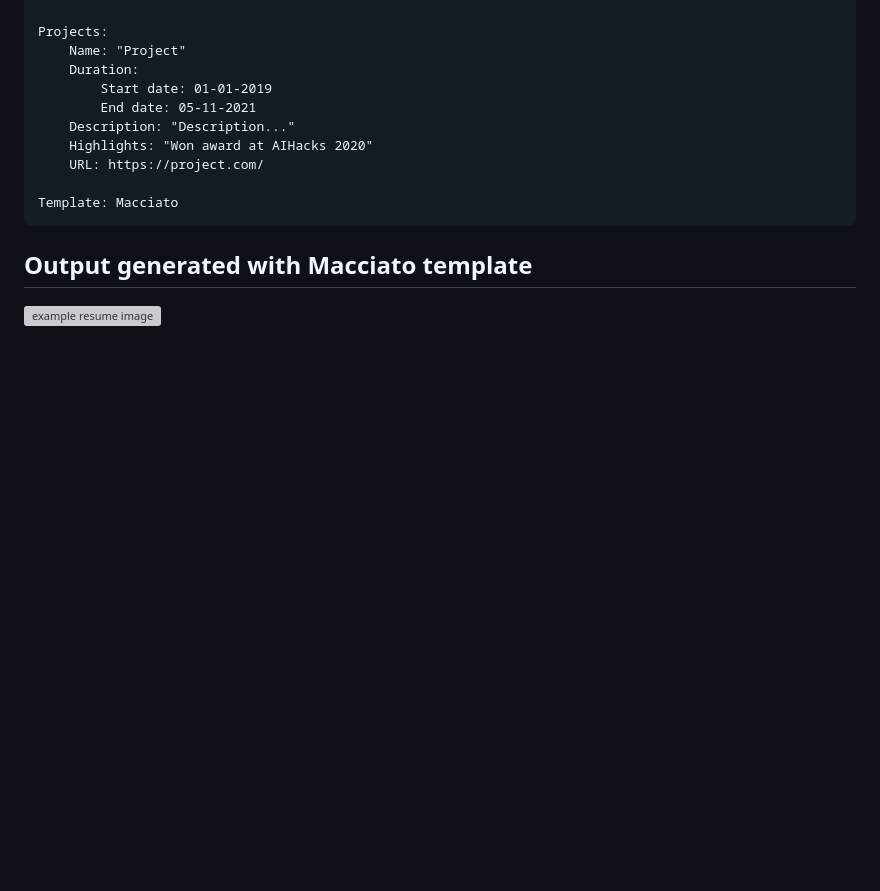
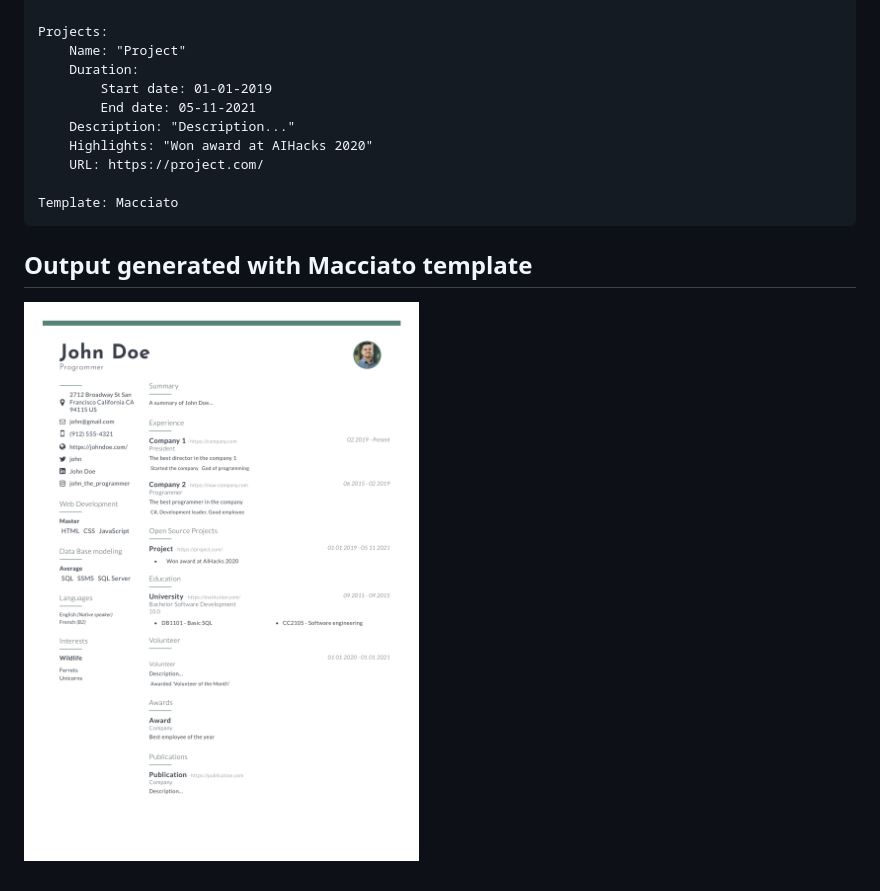
Before and after one commit to djolewalker/JSD, a Markdown page: README.md, the part around the change. Rendered like a GitHub page; blank space fills up the shorter version; grey boxes are pictures that could not be loaded.

Commit message:
Fix link to the example image in the radme

````diff
--- a/README.md
+++ b/README.md
@@ -225,4 +225,4 @@ Template: Macciato
 ```
 
 ## Output generated with Macciato template
-![example resume image](https://github.com/djolewalker/JSD/develop/.github/example_resume.png)
+![example resume image](https://raw.githubusercontent.com/djolewalker/JSD/develop/.github/example_resume.png)
````
